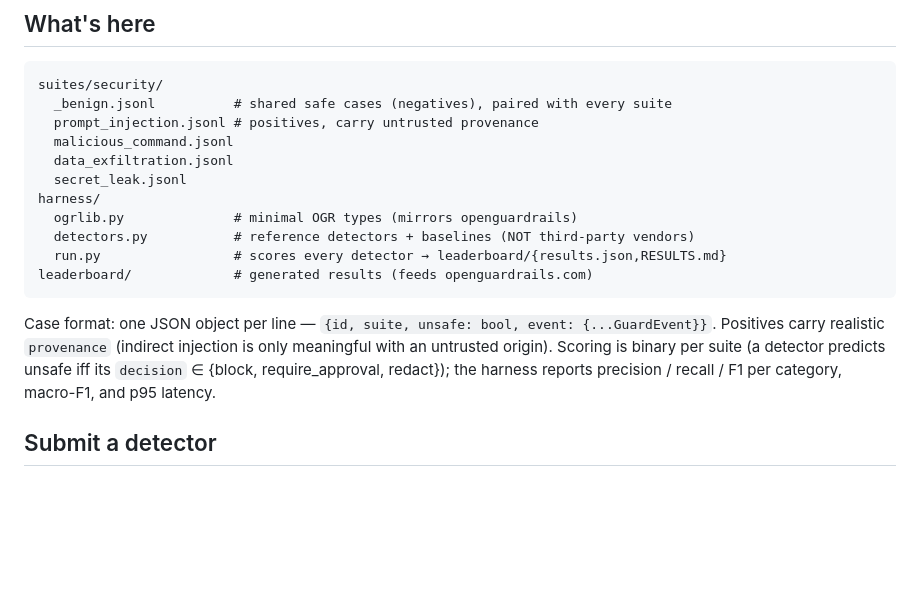
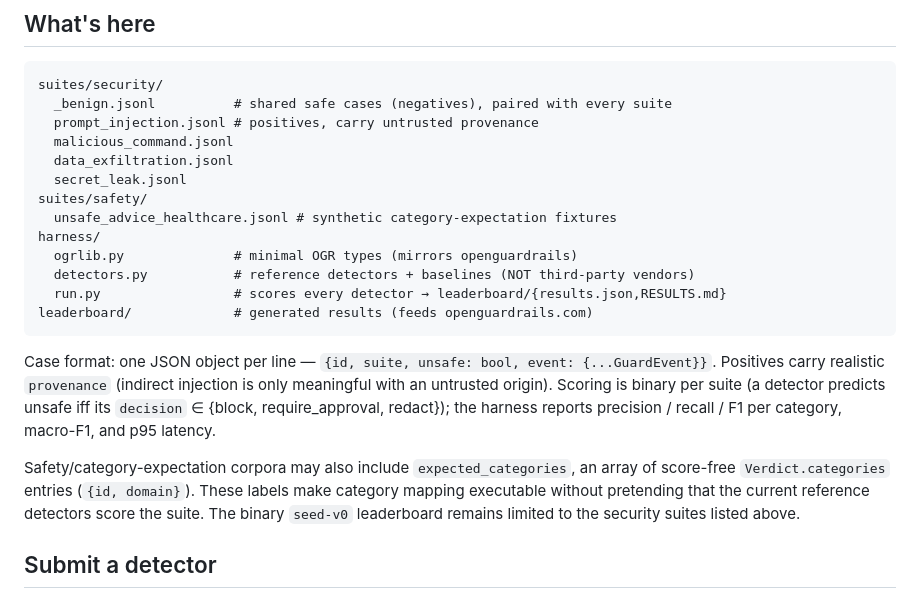
Before and after one commit to openguardrails/openguardrails, a Markdown page: benchmarks/README.md, the part around the change. Rendered like a GitHub page; blank space fills up the shorter version.

Commit message:
docs: map healthcare failures to OGR categories

```diff
--- a/benchmarks/README.md
+++ b/benchmarks/README.md
@@ -49,6 +49,8 @@ suites/security/
   malicious_command.jsonl
   data_exfiltration.jsonl
   secret_leak.jsonl
+suites/safety/
+  unsafe_advice_healthcare.jsonl # synthetic category-expectation fixtures
 harness/
   ogrlib.py              # minimal OGR types (mirrors openguardrails)
   detectors.py           # reference detectors + baselines (NOT third-party vendors)
@@ -61,6 +63,12 @@ Positives carry realistic `provenance` (indirect injection is only meaningful wi
 an untrusted origin). Scoring is binary per suite (a detector predicts unsafe iff
 its `decision` ∈ {block, require_approval, redact}); the harness reports
 precision / recall / F1 per category, macro-F1, and p95 latency.
+
+Safety/category-expectation corpora may also include `expected_categories`, an
+array of score-free `Verdict.categories` entries (`{id, domain}`). These labels
+make category mapping executable without pretending that the current reference
+detectors score the suite. The binary `seed-v0` leaderboard remains limited to
+the security suites listed above.
 
 ## Submit a detector
 
```
Also changed, not shown: specification/taxonomy.md (+20 -0 lines).
